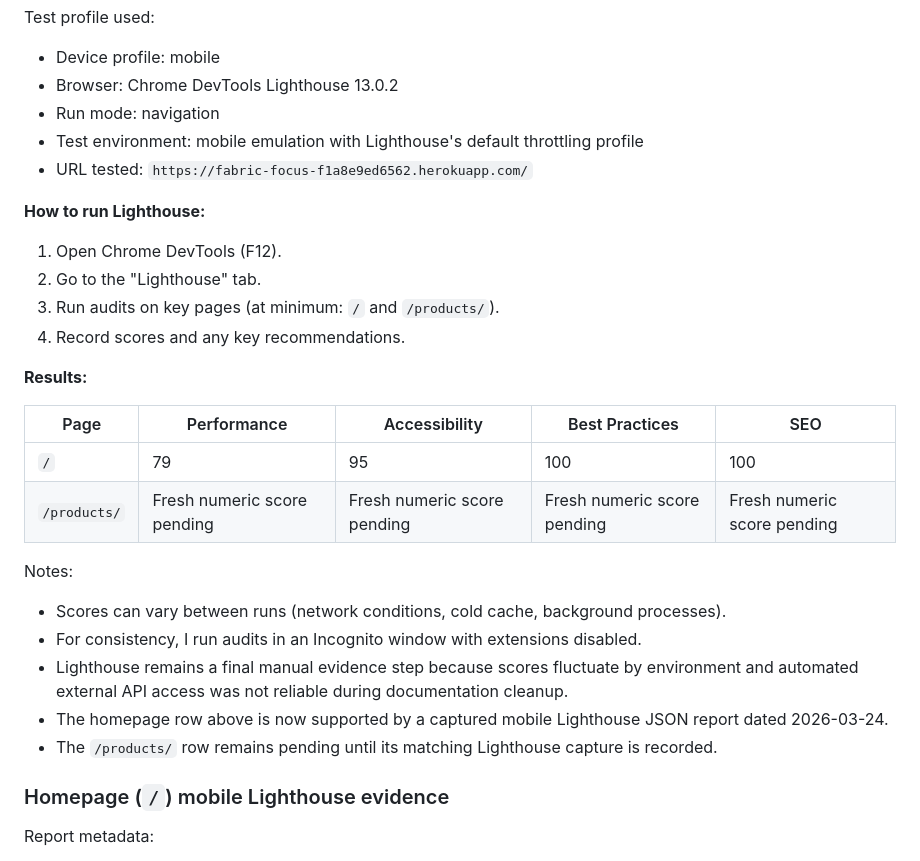
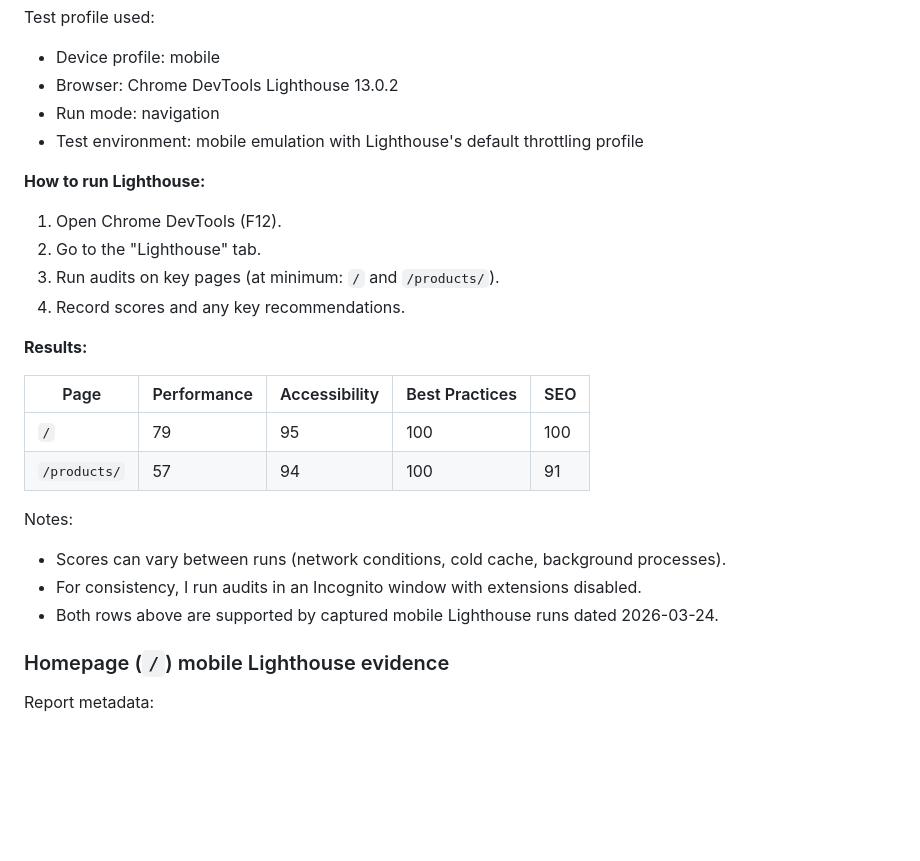
Before and after one commit to Matt-Wilshaw/fabric-focus, a Markdown page: TESTING.md, the part around one of its changes. Rendered like a GitHub page; blank space fills up the shorter version.

```diff
--- a/TESTING.md
+++ b/TESTING.md
@@ -517,7 +521,6 @@ Test profile used:
 - Browser: Chrome DevTools Lighthouse 13.0.2
 - Run mode: navigation
 - Test environment: mobile emulation with Lighthouse's default throttling profile
-- URL tested: `https://fabric-focus-f1a8e9ed6562.herokuapp.com/`
 
 **How to run Lighthouse:**
 
@@ -528,18 +531,16 @@ Test profile used:
 
 **Results:**
 
-| Page         | Performance                  | Accessibility                | Best Practices               | SEO                          |
-| ------------ | ---------------------------- | ---------------------------- | ---------------------------- | ---------------------------- |
-| `/`          | 79                           | 95                           | 100                          | 100                          |
-| `/products/` | Fresh numeric score pending  | Fresh numeric score pending  | Fresh numeric score pending  | Fresh numeric score pending  |
+| Page         | Performance | Accessibility | Best Practices | SEO |
+| ------------ | ----------- | ------------- | -------------- | --- |
+| `/`          | 79          | 95            | 100            | 100 |
+| `/products/` | 57          | 94            | 100            | 91  |
 
 Notes:
 
 - Scores can vary between runs (network conditions, cold cache, background processes).
 - For consistency, I run audits in an Incognito window with extensions disabled.
-- Lighthouse remains a final manual evidence step because scores fluctuate by environment and automated external API access was not reliable during documentation cleanup.
-- The homepage row above is now supported by a captured mobile Lighthouse JSON report dated 2026-03-24.
-- The `/products/` row remains pending until its matching Lighthouse capture is recorded.
+- Both rows above are supported by captured mobile Lighthouse runs dated 2026-03-24.
 
 ### Homepage (`/`) mobile Lighthouse evidence
 
```
Also changed, not shown: other parts of TESTING.md (+198 -170 lines).
